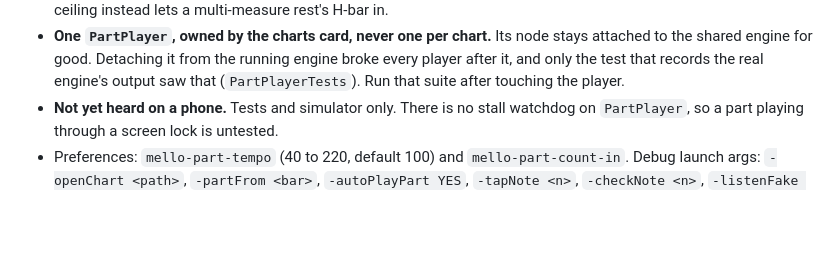
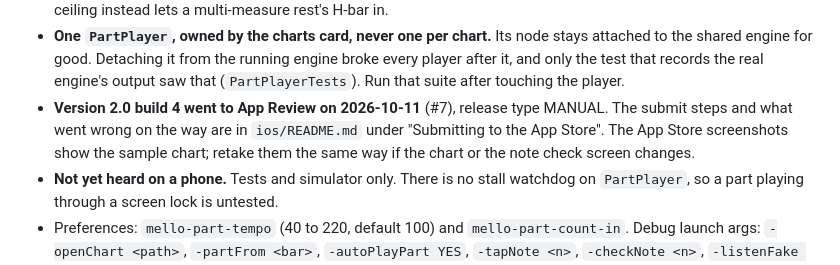
Before and after one commit to Ryan4n6/mellophone-practice, a Markdown page: CLAUDE.md, the part around the change. Drawn GitHub-style; blank space fills up the shorter version.

```diff
--- a/CLAUDE.md
+++ b/CLAUDE.md
@@ -156,6 +156,11 @@ are taken and a sixth becomes a "More" list.
   engine broke every player after it, and only the test that records the real
   engine's output saw that (`PartPlayerTests`). Run that suite after touching
   the player.
+- **Version 2.0 build 4 went to App Review on 2026-10-11** (#7), release type
+  MANUAL. The submit steps and what went wrong on the way are in
+  `ios/README.md` under "Submitting to the App Store". The App Store
+  screenshots show the sample chart; retake them the same way if the chart or
+  the note check screen changes.
 - **Not yet heard on a phone.** Tests and simulator only. There is no stall
   watchdog on `PartPlayer`, so a part playing through a screen lock is untested.
 - Preferences: `mello-part-tempo` (40 to 220, default 100) and
```
Also changed, not shown: ios/README.md (+39 -0 lines).
